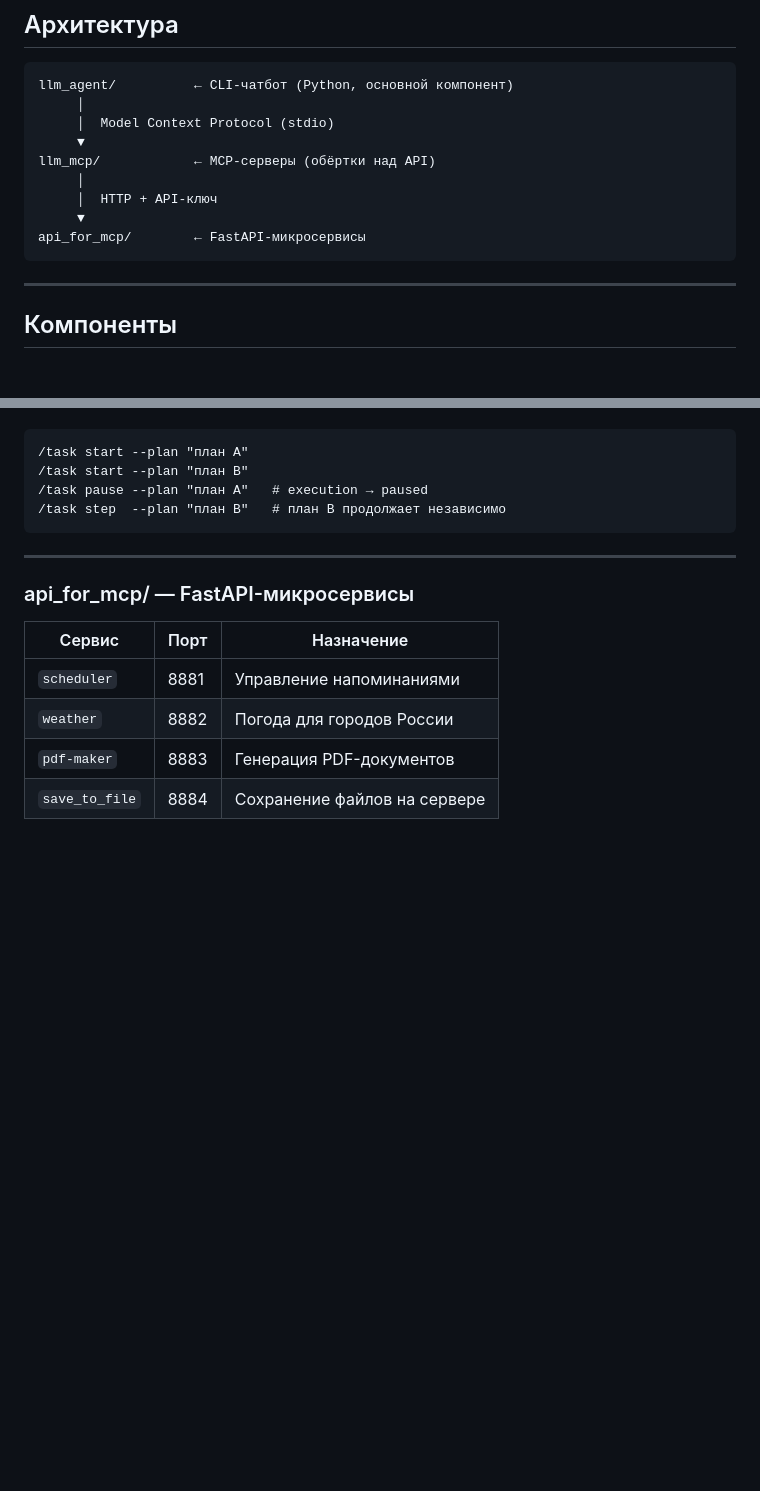
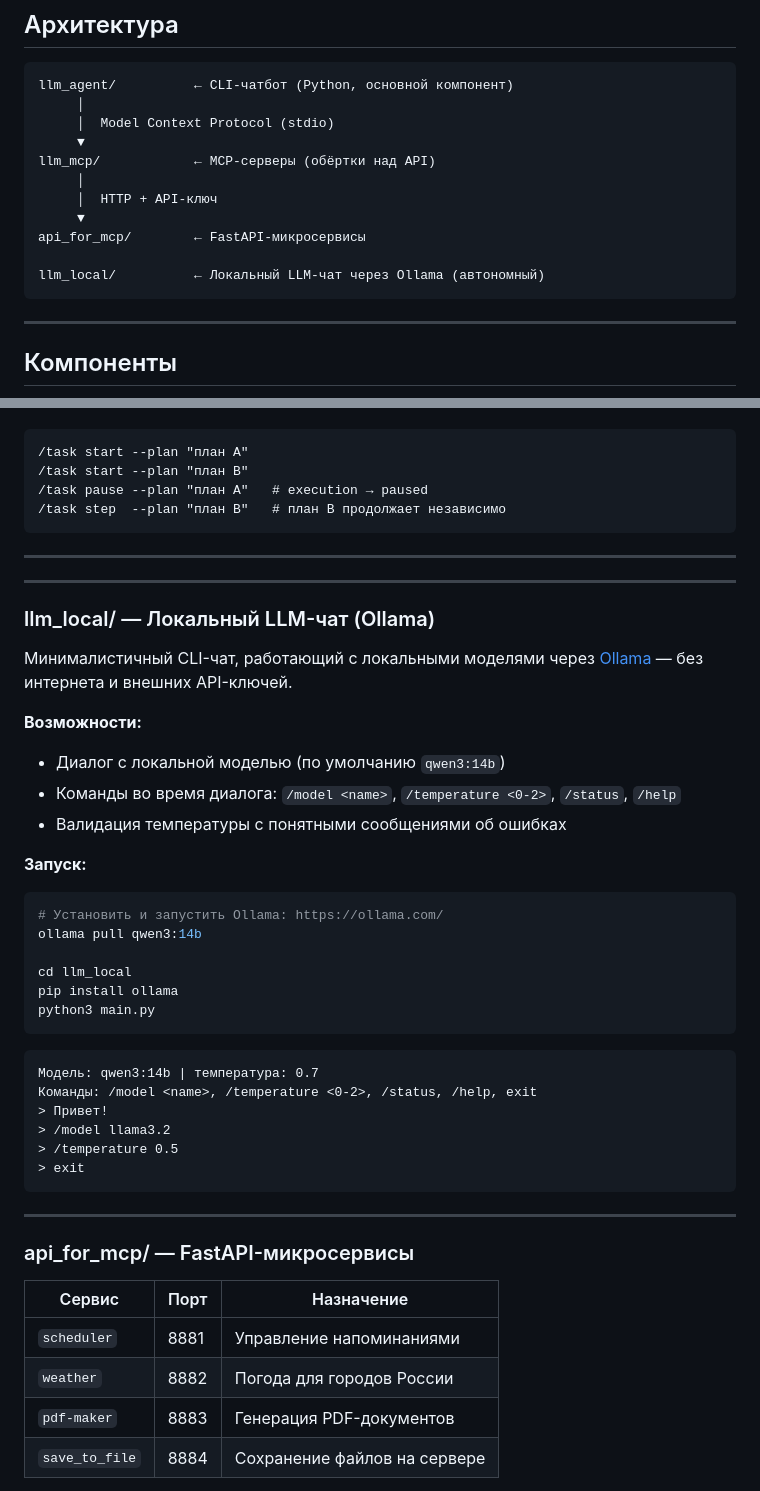
Before and after one commit to kitavrus/ai_ad_ch6, a Markdown page: README.md, 2 parts joined by grey strips. Rendered like a GitHub page; blank space fills up the shorter version.

Commit message:
day 27 cli +readme.md update

````diff
--- a/README.md
+++ b/README.md
@@ -18,6 +18,8 @@ llm_mcp/            ← MCP-серверы (обёртки над API)
      │  HTTP + API-ключ
      ▼
 api_for_mcp/        ← FastAPI-микросервисы
+
+llm_local/          ← Локальный LLM-чат через Ollama (автономный)
 ```
 
 ---
@@ -306,6 +308,38 @@ python3 script.py --profile Igor
 
 ---
 
+---
+
+### llm_local/ — Локальный LLM-чат (Ollama)
+
+Минималистичный CLI-чат, работающий с локальными моделями через [Ollama](https://ollama.com/) — без интернета и внешних API-ключей.
+
+**Возможности:**
+- Диалог с локальной моделью (по умолчанию `qwen3:14b`)
+- Команды во время диалога: `/model <name>`, `/temperature <0-2>`, `/status`, `/help`
+- Валидация температуры с понятными сообщениями об ошибках
+
+**Запуск:**
+```bash
+# Установить и запустить Ollama: https://ollama.com/
+ollama pull qwen3:14b
+
+cd llm_local
+pip install ollama
+python3 main.py
+```
+
+```
+Модель: qwen3:14b | температура: 0.7
+Команды: /model <name>, /temperature <0-2>, /status, /help, exit
+> Привет!
+> /model llama3.2
+> /temperature 0.5
+> exit
+```
+
+---
+
 ### api_for_mcp/ — FastAPI-микросервисы
 
 | Сервис | Порт | Назначение |
````
